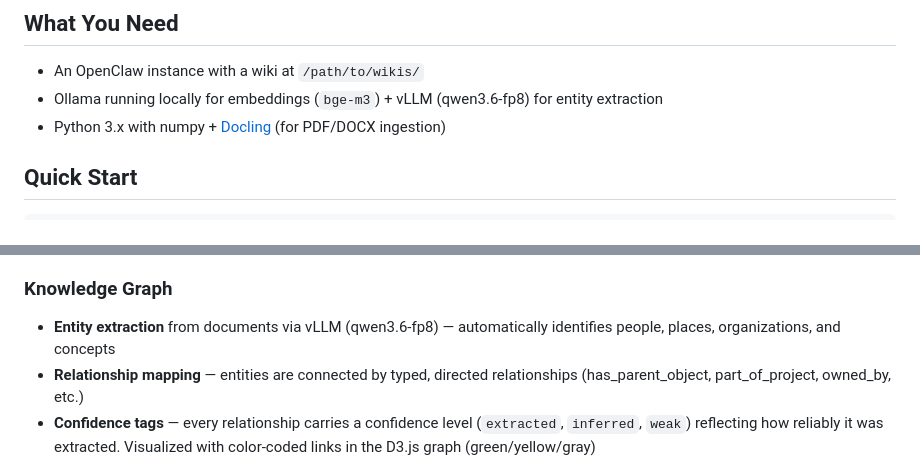
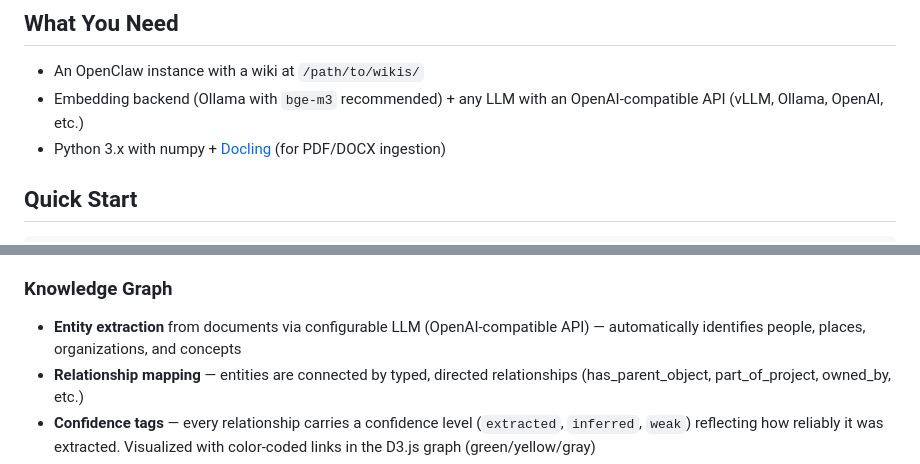
Before and after one commit to kiagentkronos-cell/activewiki-openclaw, a Markdown page: README.md, 2 parts joined by grey strips. GitHub-like rendering.

Commit message:
fix: README — vLLM nicht als zwingende Anforderung, sondern konfigurierbares LLM

```diff
--- a/README.md
+++ b/README.md
@@ -21,7 +21,7 @@ Zero manual prompting required.
 ## What You Need
 
 - An OpenClaw instance with a wiki at `/path/to/wikis/`
-- Ollama running locally for embeddings (`bge-m3`) + vLLM (qwen3.6-fp8) for entity extraction
+- Embedding backend (Ollama with `bge-m3` recommended) + any LLM with an OpenAI-compatible API (vLLM, Ollama, OpenAI, etc.)
 - Python 3.x with numpy + [Docling](https://github.com/DS4SD/docling) (for PDF/DOCX ingestion)
 
 ## Quick Start
@@ -49,7 +49,7 @@ Done. Your agent now searches your wiki in every response.
 - Over-fetching with relevance scoring for optimal context window usage
 
 ### Knowledge Graph
-- **Entity extraction** from documents via vLLM (qwen3.6-fp8) — automatically identifies people, places, organizations, and concepts
+- **Entity extraction** from documents via configurable LLM (OpenAI-compatible API) — automatically identifies people, places, organizations, and concepts
 - **Relationship mapping** — entities are connected by typed, directed relationships (has_parent_object, part_of_project, owned_by, etc.)
 - **Confidence tags** — every relationship carries a confidence level (`extracted`, `inferred`, `weak`) reflecting how reliably it was extracted. Visualized with color-coded links in the D3.js graph (green/yellow/gray)
 - **Rationale entities** — the "why" behind connections is preserved as traceable rationale nodes, rendered as distinctive blue diamond shapes in the D3.js visualization
```
